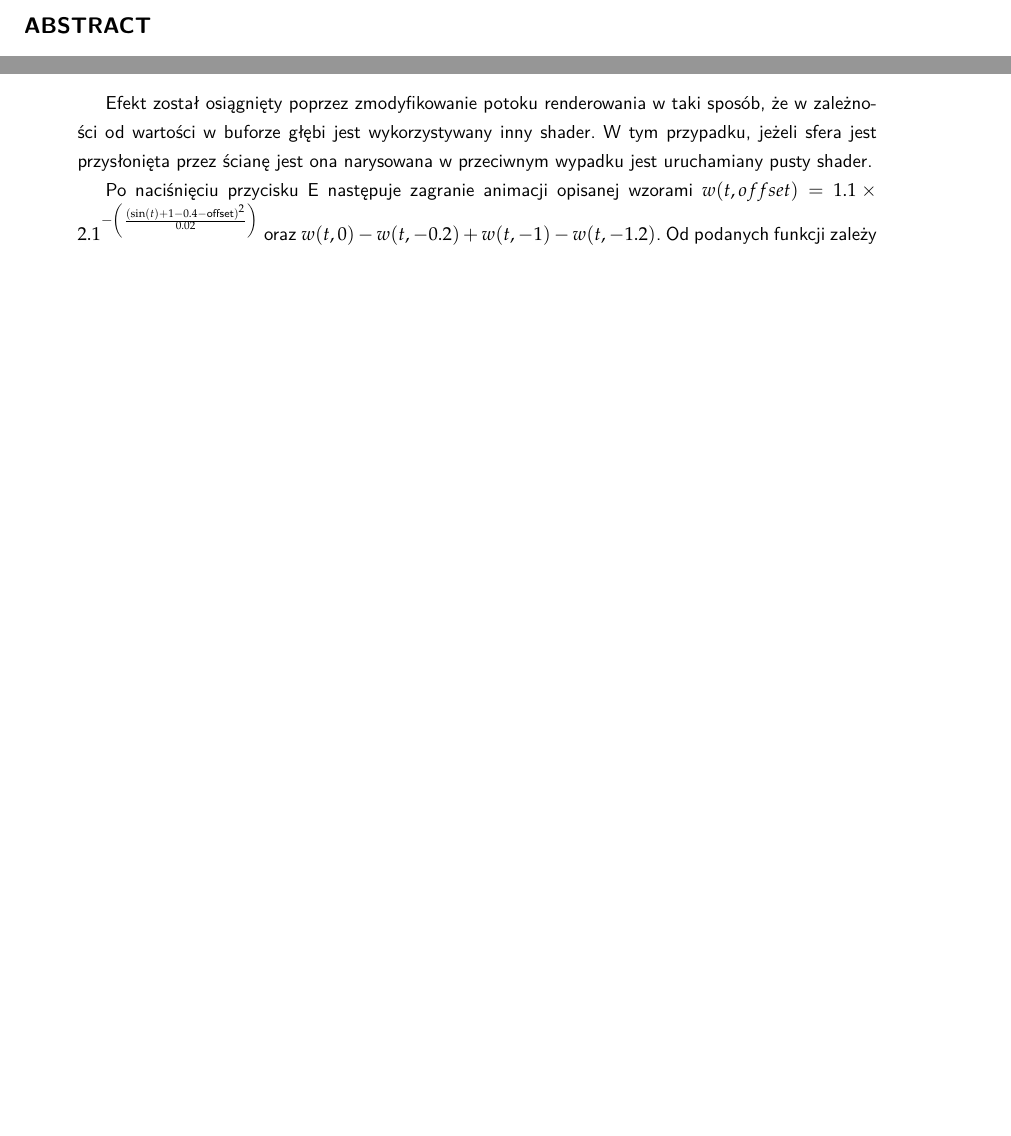
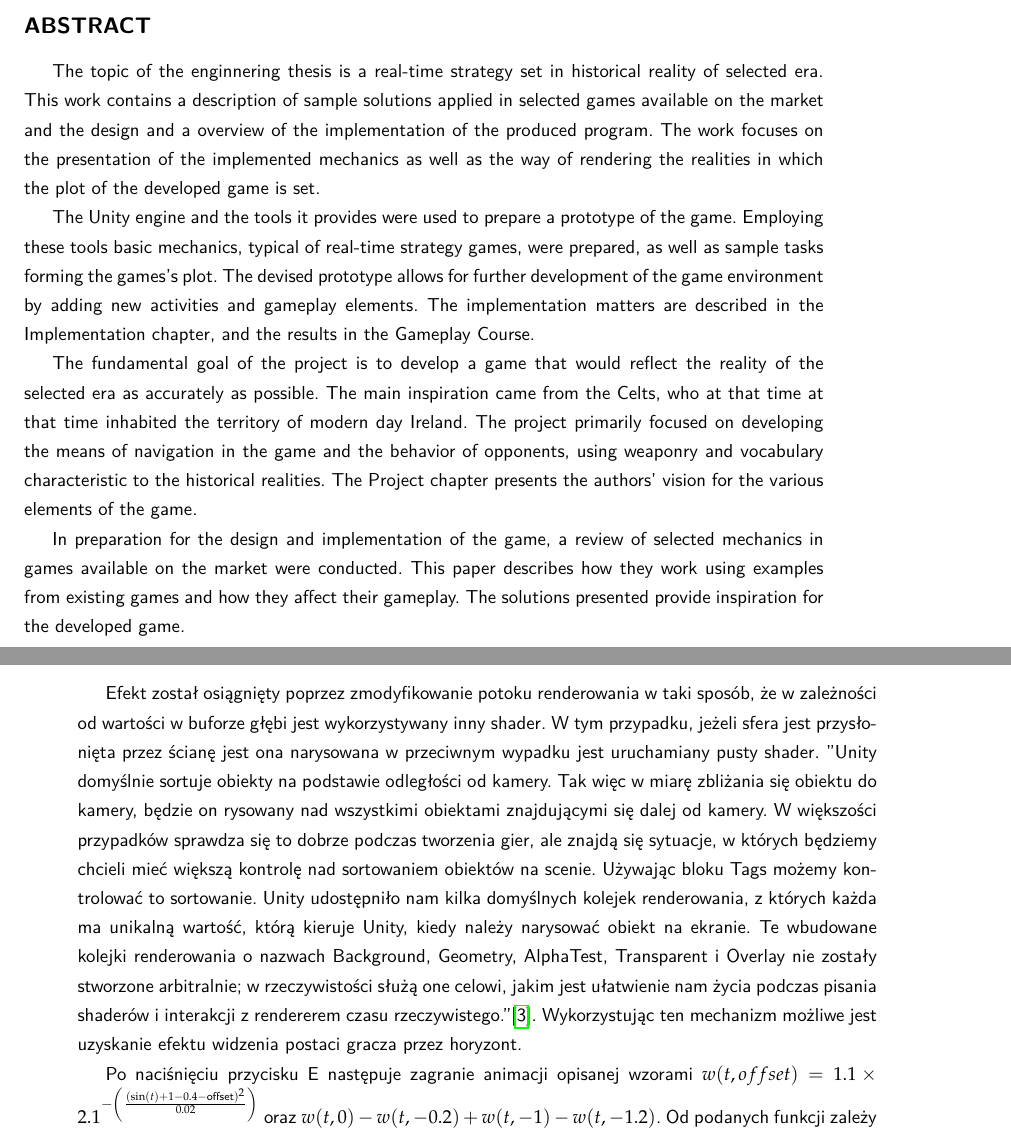
Before and after one commit to YetAnotherSpieskowcy/RTS, a LaTeX thesis (docs/main.tex, which reads docs/chapters/0a_streszczenie.tex, docs/chapters/implementacja/widzenie_przez_sciany.tex): two parts of pages 2 and 41 of 46 before the commit and two parts of pages 2 and 41 of 47 after it, joined at a grey line, cut so that both start at the same text, the shorter picture padded with empty space. Compiled offline with LuaLaTeX.

Commit message:
minor doc update

```diff
--- a/docs/chapters/0a_streszczenie.tex
+++ b/docs/chapters/0a_streszczenie.tex
@@ -23,3 +23,24 @@ wpływają na ich rozgrywkę. Przedstawione rozwiązania stanowią inspirację d
 
 \chapter*{Abstract}
 \addcontentsline{toc}{chapter}{Abstract}
+The topic of the enginnering thesis is a real-time strategy set in historical reality of selected era.
+This work contains a description of sample solutions applied in selected games available on the market
+and the design and a overview of the implementation of the produced program. The work focuses on the presentation
+of the implemented mechanics as well as
+the way of rendering the realities in which the plot of the developed game is set.
+
+The Unity engine and the tools it provides were used to prepare a prototype of the game.
+Employing these tools basic mechanics, typical of real-time strategy games, were prepared,
+as well as sample tasks forming the games's plot. The devised prototype allows for
+further development of the game environment by adding new activities and gameplay elements.
+The implementation matters are described in the Implementation chapter, and the results in the Gameplay Course.
+
+The fundamental goal of the project is to develop a game that would reflect the reality of the selected era as accurately as possible.
+The main inspiration came from the Celts, who at that time at that time inhabited the territory of modern day Ireland.
+The project primarily focused on
+developing the means of navigation in the game and the behavior of opponents, using weaponry and vocabulary characteristic to the
+historical realities. The Project chapter presents the authors' vision for the various elements of the game.
+
+In preparation for the design and implementation of the game, a review of selected mechanics in games available
+on the market were conducted. This paper describes how they work using examples from existing games and how
+they affect their gameplay. The solutions presented provide inspiration for the developed game.
--- a/docs/chapters/implementacja/widzenie_przez_sciany.tex
+++ b/docs/chapters/implementacja/widzenie_przez_sciany.tex
@@ -1,6 +1,15 @@
 \section{Widzenie przez horyzont (Bartosz Strzelecki)}
 Efekt został osiągnięty poprzez zmodyfikowanie potoku renderowania w taki sposób, że w zależności od wartości w buforze głębi jest wykorzystywany inny shader.
 W tym przypadku, jeżeli sfera jest przysłonięta przez ścianę jest ona narysowana w przeciwnym wypadku jest uruchamiany pusty shader.
+"Unity domyślnie sortuje obiekty na podstawie odległości od kamery. Tak więc
+w miarę zbliżania się obiektu do kamery, będzie on rysowany nad wszystkimi obiektami znajdującymi się dalej od kamery.
+W większości przypadków sprawdza się to dobrze podczas tworzenia gier, ale
+znajdą się sytuacje, w których będziemy chcieli mieć większą kontrolę nad sortowaniem obiektów na scenie. Używając bloku Tags{} możemy kontrolować to sortowanie.
+Unity udostępniło nam kilka domyślnych kolejek renderowania, z których każda ma unikalną wartość, którą
+kieruje Unity, kiedy należy narysować obiekt na ekranie. Te wbudowane kolejki renderowania
+o nazwach Background, Geometry, AlphaTest, Transparent i Overlay nie zostały stworzone arbitralnie; w rzeczywistości służą one celowi, jakim jest ułatwienie nam życia podczas
+pisania shaderów i interakcji z rendererem czasu rzeczywistego."\cite{shaderscookbook}. Wykorzystując ten mechanizm
+możliwe jest uzyskanie efektu widzenia postaci gracza przez horyzont.
 
 Po naciśnięciu przycisku E następuje zagranie animacji opisanej wzorami $ w(t, offset) = 1.1 \times 2.1^{-\left(\frac{{\left(\sin(t) + 1 - 0.4 - \text{{offset}}\right)^2}}{{0.02}}\right)} $
 oraz $ w(t, 0) - w(t, -0.2) + w(t, -1) - w(t, -1.2) $. Od podanych funkcji zależy przeźroczystość, jak i natężenie efektu Fresnela.
```
Also changed, not shown: docs/bib.bib (+9 -0 lines), docs/chapters/implementacja/zapis.tex (added, +23 -0 lines), docs/main.tex (+1 -0 lines), docs/images/save.png (added).
